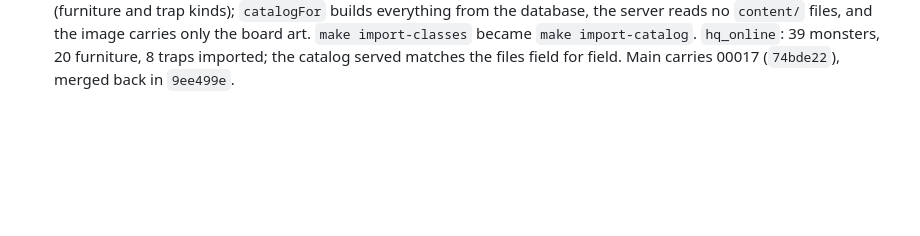
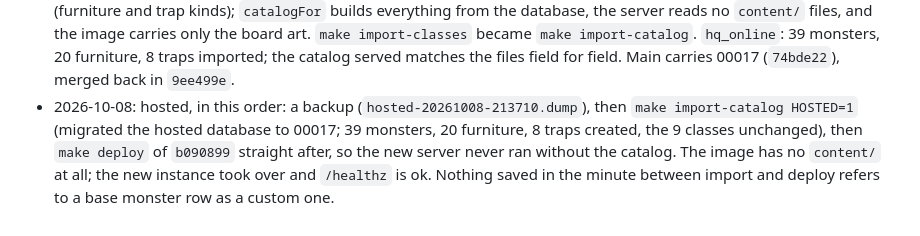
Before and after one commit to Ko-stant/dungeon-campaign-engine, a Markdown page: docs/ONLINE_AND_RULES_PLAN.md, the part around one of its changes. GitHub-like rendering; blank space fills up the shorter version.

Commit message:
Docs: record the hosted catalog import and the deploy of b090899
Co-Authored-By: Claude Opus 5.5 <noreply@anthropic.com>

```diff
--- a/docs/ONLINE_AND_RULES_PLAN.md
+++ b/docs/ONLINE_AND_RULES_PLAN.md
@@ -533,3 +533,9 @@ at the table. Do these at that merge (and keep the list current as the branches
   carries only the board art. `make import-classes` became `make import-catalog`.
   `hq_online`: 39 monsters, 20 furniture, 8 traps imported; the catalog served matches the
   files field for field. Main carries 00017 (`74bde22`), merged back in `9ee499e`.
+- 2026-10-08: hosted, in this order: a backup (`hosted-20261008-213710.dump`), then
+  `make import-catalog HOSTED=1` (migrated the hosted database to 00017; 39 monsters, 20
+  furniture, 8 traps created, the 9 classes unchanged), then `make deploy` of `b090899`
+  straight after, so the new server never ran without the catalog. The image has no
+  `content/` at all; the new instance took over and `/healthz` is ok. Nothing saved in the
+  minute between import and deploy refers to a base monster row as a custom one.
```
Also changed, not shown: other parts of docs/ONLINE_AND_RULES_PLAN.md (+1 -1 lines).
